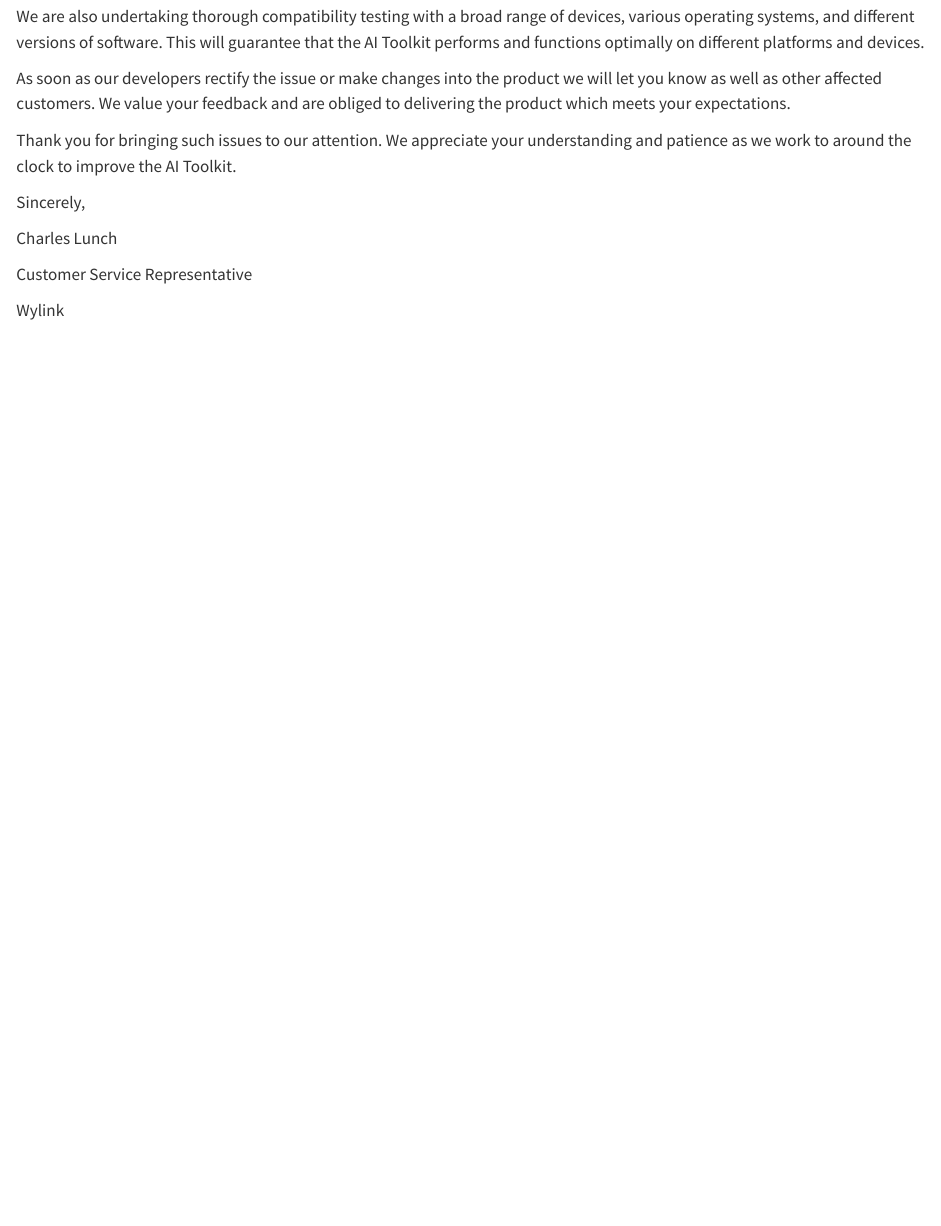
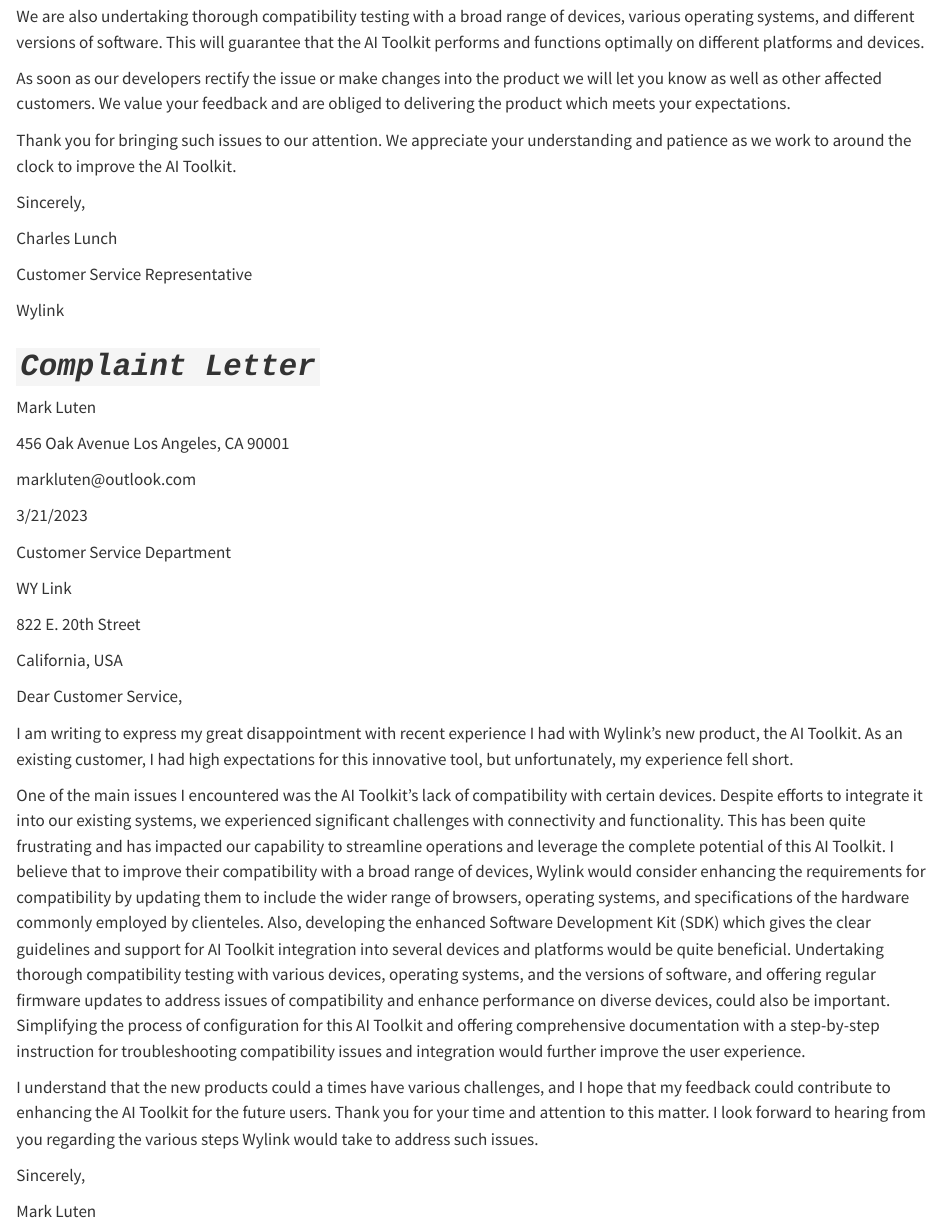
Before and after one commit to meshalalotaibie/personal_portfolio_meshalalotaibie, a Quarto document (posts/post-with-code/index.qmd): the page in a window 1100 px wide, from 860 px down before the commit and from 870 px down after it, so that both start at the same text. Rendered offline with R 4.5, knitr and Pandoc in place of Quarto, with nearby package versions.

Commit message:
final changes

```diff
--- a/posts/post-with-code/index.qmd
+++ b/posts/post-with-code/index.qmd
@@ -49,3 +49,33 @@
 Customer Service Representative
 
 Wylink
+
+# ***`Complaint Letter`***
+
+Mark Luten
+
+456 Oak Avenue Los Angeles, CA 90001
+
+markluten\@outlook.com
+
+3/21/2023
+
+Customer Service Department
+
+WY Link
+
+822 E. 20th Street
+
+California, USA
+
+Dear Customer Service,
+
+I am writing to express my great disappointment with recent experience I had with Wylink's new product, the AI Toolkit. As an existing customer, I had high expectations for this innovative tool, but unfortunately, my experience fell short.
+
+One of the main issues I encountered was the AI Toolkit's lack of compatibility with certain devices. Despite efforts to integrate it into our existing systems, we experienced significant challenges with connectivity and functionality. This has been quite frustrating and has impacted our capability to streamline operations and leverage the complete potential of this AI Toolkit. I believe that to improve their compatibility with a broad range of devices, Wylink would consider enhancing the requirements for compatibility by updating them to include the wider range of browsers, operating systems, and specifications of the hardware commonly employed by clienteles. Also, developing the enhanced Software Development Kit (SDK) which gives the clear guidelines and support for AI Toolkit integration into several devices and platforms would be quite beneficial. Undertaking thorough compatibility testing with various devices, operating systems, and the versions of software, and offering regular firmware updates to address issues of compatibility and enhance performance on diverse devices, could also be important. Simplifying the process of configuration for this AI Toolkit and offering comprehensive documentation with a step-by-step instruction for troubleshooting compatibility issues and integration would further improve the user experience.
+
+I understand that the new products could a times have various challenges, and I hope that my feedback could contribute to enhancing the AI Toolkit for the future users. Thank you for your time and attention to this matter. I look forward to hearing from you regarding the various steps Wylink would take to address such issues.
+
+Sincerely,
+
+Mark Luten
```
Also changed, not shown: index.qmd (+1 -1 lines), .quarto/idx/index.qmd.json, posts/post-with-code/index.qmd (2 more changed lines), 8 other files.
